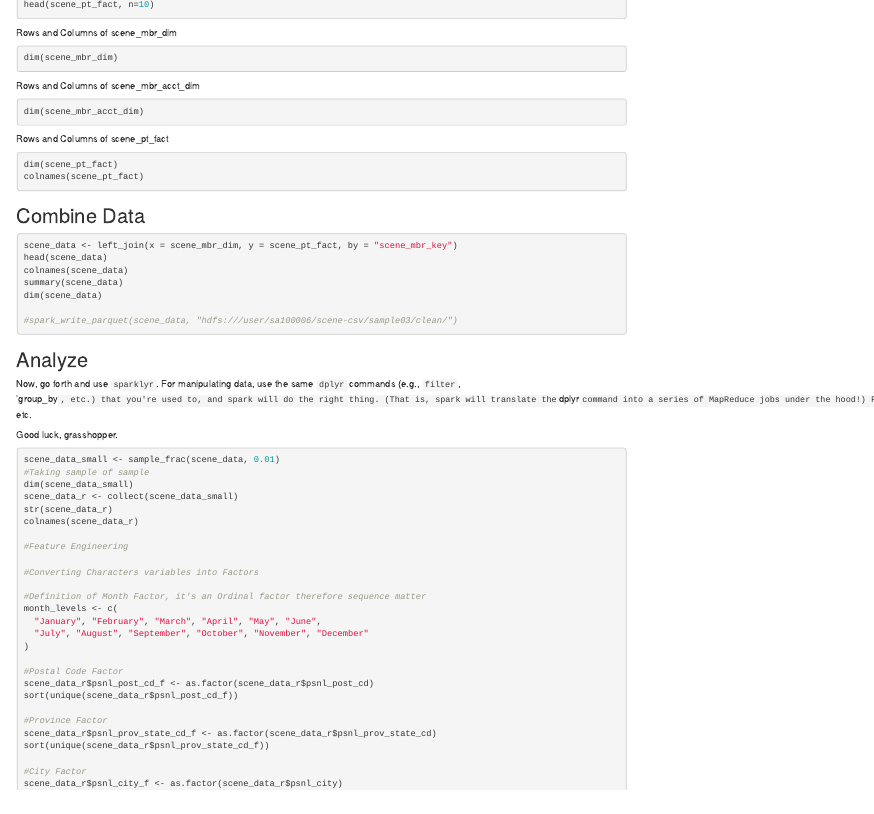
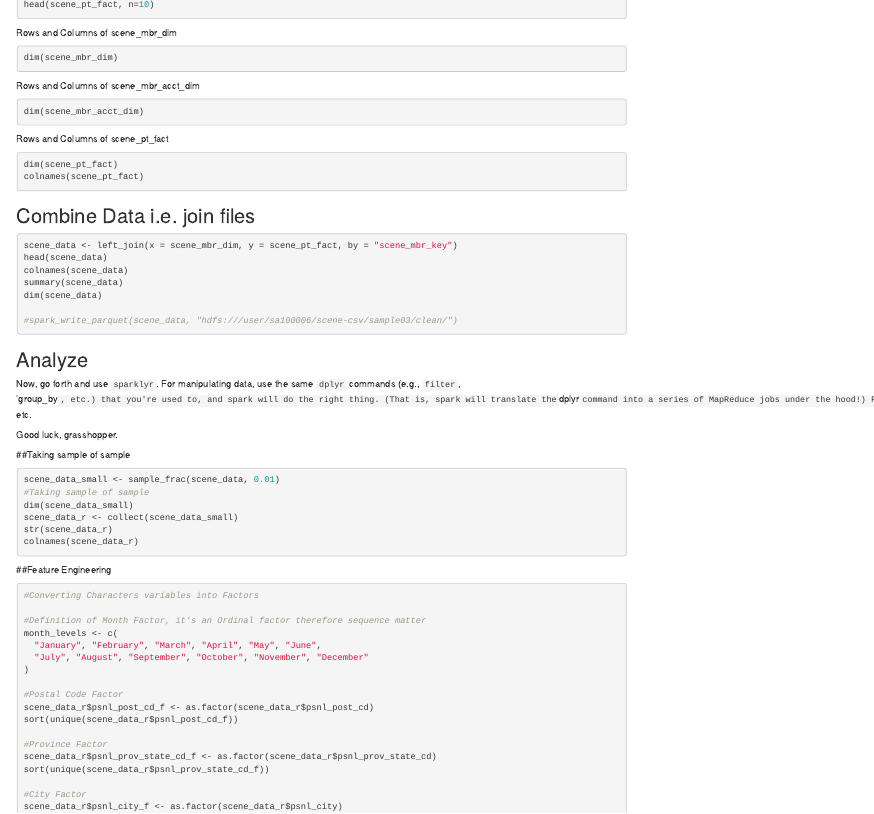
Before and after one commit to ahmedhashir/TeamColbornePractice, an R Markdown document (MMA865Project_TeamColborne.Rmd): the page in a window 1100 px wide, from 570 px down. Rendered offline with R 4.5, knitr and Pandoc, with nearby package versions; the code chunks are not run, so their results and figures are left out.

Commit message:
Formatted R markdown file by re-arranging comments.

````diff
--- a/MMA865Project_TeamColborne.Rmd
+++ b/MMA865Project_TeamColborne.Rmd
@@ -69,7 +69,7 @@ Rows and Columns of scene_pt_fact
 dim(scene_pt_fact)
 colnames(scene_pt_fact)
 ```
-## Combine Data
+## Combine Data i.e. join files
 ```{r}
 
 scene_data <- left_join(x = scene_mbr_dim, y = scene_pt_fact, by = "scene_mbr_key")
@@ -86,6 +86,8 @@ dim(scene_data)
 Now, go forth and use `sparklyr`. For manipulating data, use the same `dplyr` commands (e.g., `filter`, 'group_by`, etc.) that you're used to, and spark will do the right thing. (That is, spark will translate the `dplyr` command into a series of MapReduce jobs under the hood!) For machine learning, use the `sparklyr` `ml_*` commands, e.g., `ml_decision_tree`, `ml_naive_bayes`, etc.
 
 Good luck, grasshopper.
+
+##Taking sample of sample
 ```{r}
 scene_data_small <- sample_frac(scene_data, 0.01)
 #Taking sample of sample
@@ -93,8 +95,10 @@ dim(scene_data_small)
 scene_data_r <- collect(scene_data_small)
 str(scene_data_r)
 colnames(scene_data_r)
+```
 
-#Feature Engineering
+##Feature Engineering
+```{r}
 
 #Converting Characters variables into Factors
 
````
